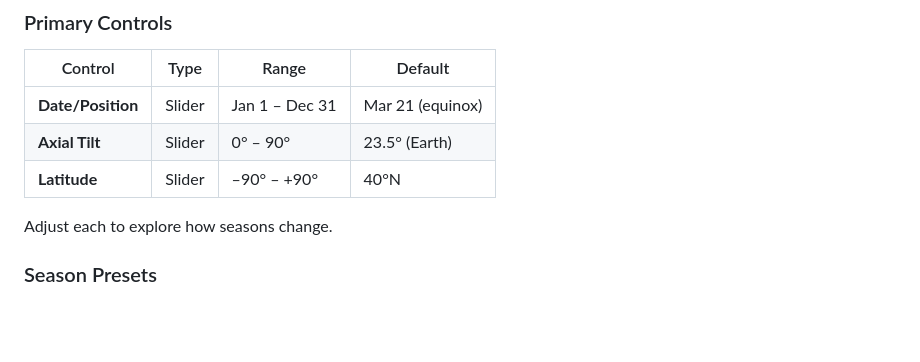
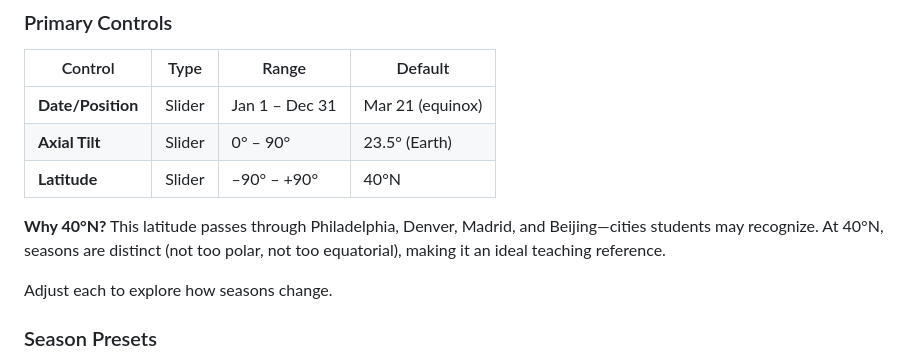
Before and after one commit to astrobytes-edu/astr101-sp26, a Markdown page: demos/seasons/README.md, the part around the change. GitHub-like rendering; blank space fills up the shorter version.

Commit message:
docs(seasons): explain why 40°N is the default latitude
Cities at this latitude (Philadelphia, Denver, Madrid, Beijing) are
familiar to students, and 40°N experiences distinct four seasons.

Co-Authored-By: Claude Opus 4.5 <noreply@anthropic.com>

```diff
--- a/demos/seasons/README.md
+++ b/demos/seasons/README.md
@@ -82,6 +82,8 @@ The right panel shows Earth from space with current illumination:
 | **Date/Position** | Slider | Jan 1 – Dec 31 | Mar 21 (equinox) |
 | **Axial Tilt** | Slider | 0° – 90° | 23.5° (Earth) |
 | **Latitude** | Slider | –90° – +90° | 40°N |
+
+**Why 40°N?** This latitude passes through Philadelphia, Denver, Madrid, and Beijing—cities students may recognize. At 40°N, seasons are distinct (not too polar, not too equatorial), making it an ideal teaching reference.
 
 Adjust each to explore how seasons change.
 
```
